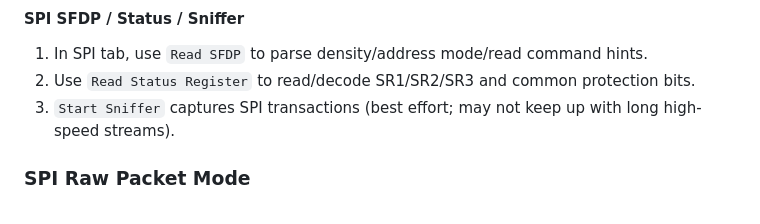
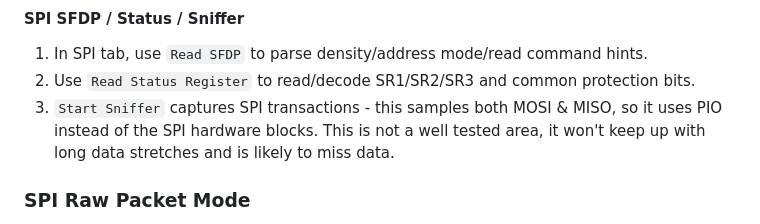
Before and after one commit to colinoflynn/maplelink, a Markdown page: README.md, the part around the change. Rendered like a GitHub page.

Commit message:
README Updates for improved SPI

```diff
--- a/README.md
+++ b/README.md
@@ -175,7 +175,7 @@ If it is reading a valid ID and says *CLEAR* between reads, this indicates you m
 
 1. In SPI tab, use `Read SFDP` to parse density/address mode/read command hints.
 2. Use `Read Status Register` to read/decode SR1/SR2/SR3 and common protection bits.
-3. `Start Sniffer` captures SPI transactions (best effort; may not keep up with long high-speed streams).
+3. `Start Sniffer` captures SPI transactions - this samples both MOSI & MISO, so it uses PIO instead of the SPI hardware blocks. This is not a well tested area, it won't keep up with long data stretches and is likely to miss data.
 
 ### SPI Raw Packet Mode
 
```
